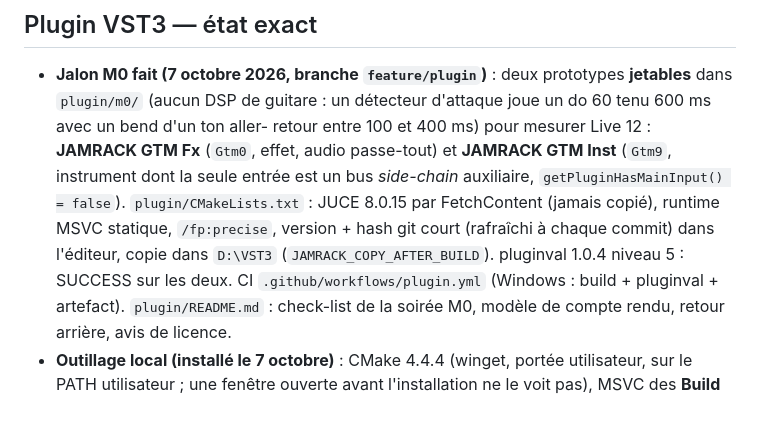
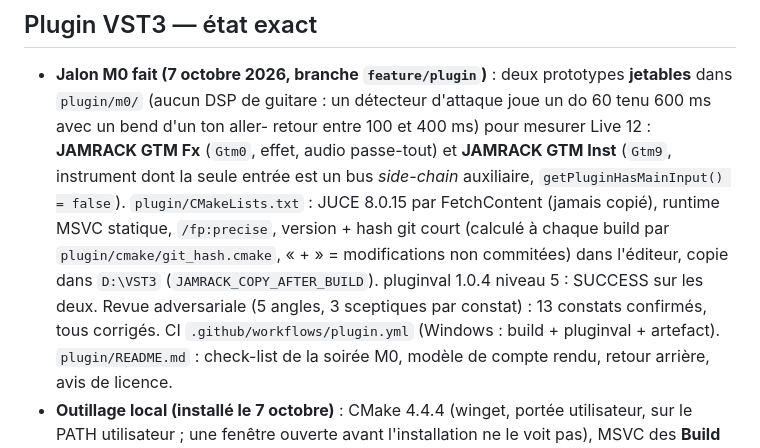
Before and after one commit to benasterisk/jamrack, a Markdown page: CLAUDE.md, the part around the change. GitHub-like rendering; blank space fills up the shorter version.

Commit message:
CLAUDE.md: build-time hash, review outcome
Co-Authored-By: Claude Opus 5.5 <noreply@anthropic.com>

```diff
--- a/CLAUDE.md
+++ b/CLAUDE.md
@@ -94,9 +94,9 @@ aux changements de session. Détails : `docs/local-setup.md`.
   instrument dont la seule entrée est un bus *side-chain* auxiliaire,
   `getPluginHasMainInput() = false`). `plugin/CMakeLists.txt` : JUCE 8.0.15
   par FetchContent (jamais copié), runtime MSVC statique, `/fp:precise`,
-  version + hash git court (rafraîchi à chaque commit) dans l'éditeur, copie
+  version + hash git court (calculé à chaque build par `plugin/cmake/git_hash.cmake`, « + » = modifications non commitées) dans l'éditeur, copie
   dans `D:\VST3` (`JAMRACK_COPY_AFTER_BUILD`). pluginval 1.0.4 niveau 5 :
-  SUCCESS sur les deux. CI `.github/workflows/plugin.yml` (Windows : build +
+  SUCCESS sur les deux. Revue adversariale (5 angles, 3 sceptiques par constat) : 13 constats confirmés, tous corrigés. CI `.github/workflows/plugin.yml` (Windows : build +
   pluginval + artefact). `plugin/README.md` : check-list de la soirée M0,
   modèle de compte rendu, retour arrière, avis de licence.
 - **Outillage local (installé le 7 octobre)** : CMake 4.4.4 (winget, portée
```
